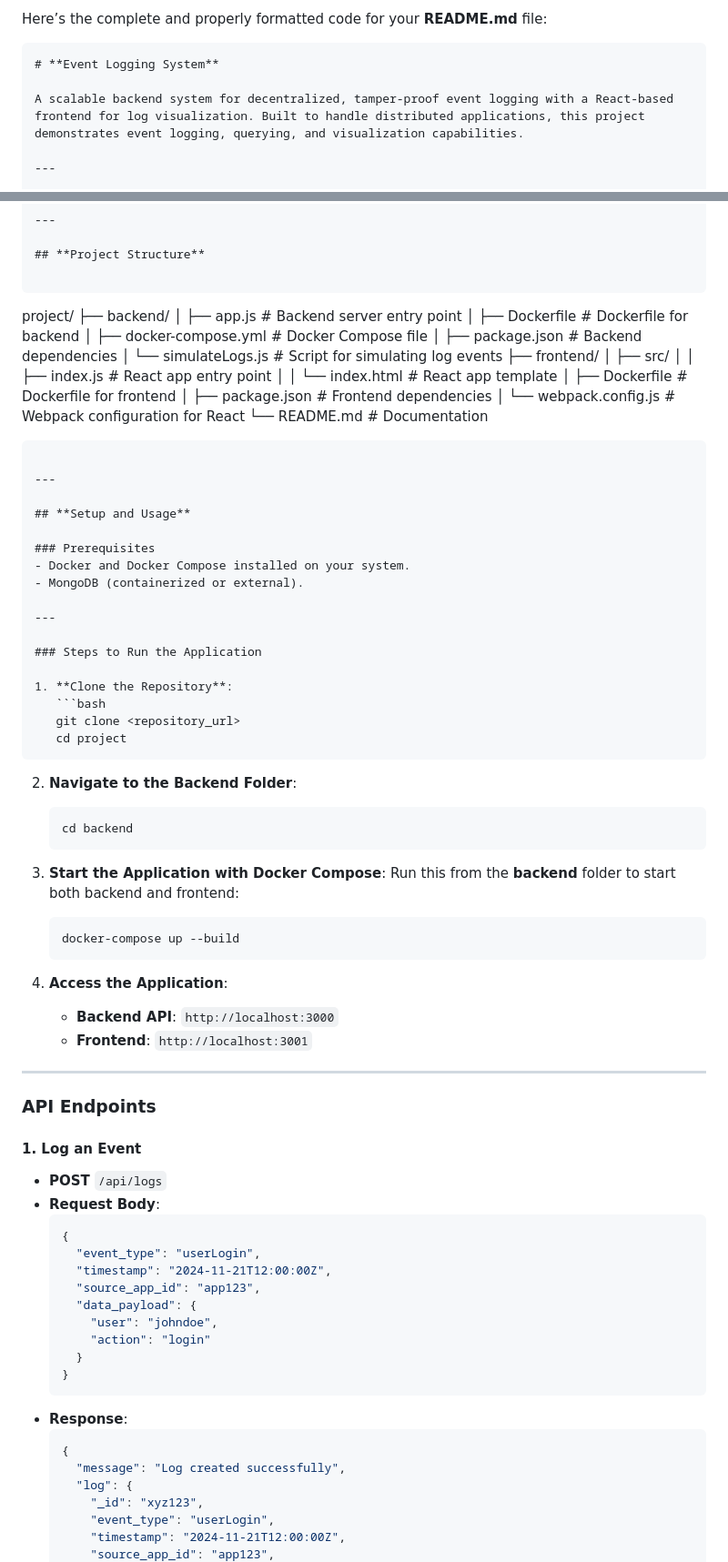
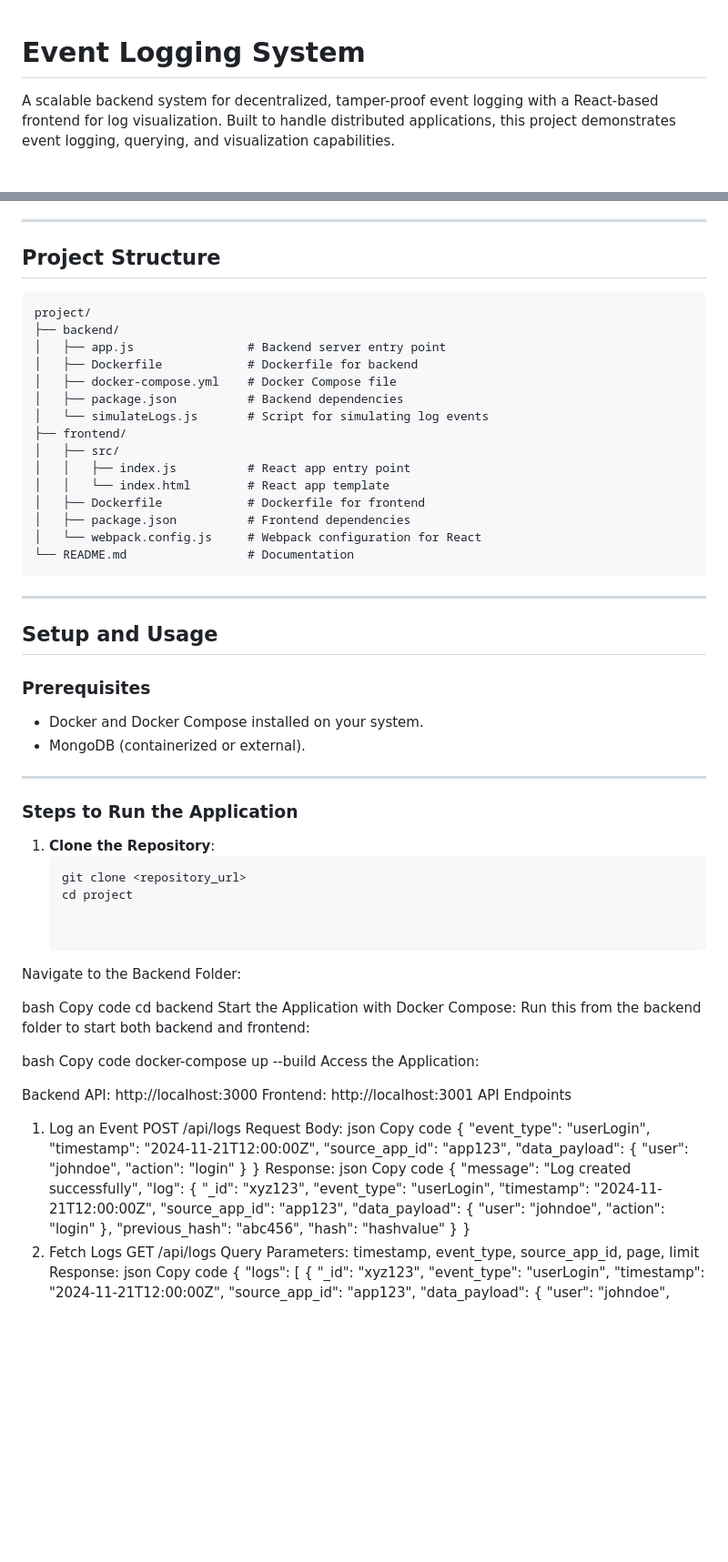
Before and after one commit to Rupam-It/cargoa_hakathon, a Markdown page: README.md, 2 parts joined by grey strips. Shown at 91% size. Rendered like a GitHub page; blank space fills up the shorter version.

Commit message:
docs added

````diff
--- a/README.md
+++ b/README.md
@@ -1,6 +1,3 @@
-Here’s the complete and properly formatted code for your **README.md** file:
-
-```markdown
 # **Event Logging System**
 
 A scalable backend system for decentralized, tamper-proof event logging with a React-based frontend for log visualization. Built to handle distributed applications, this project demonstrates event logging, querying, and visualization capabilities.
@@ -40,6 +37,10 @@ A scalable backend system for decentralized, tamper-proof event logging with a R
 
 ## **Project Structure**
 
+
+
+
+
 ```
 project/
 ├── backend/
@@ -58,6 +59,7 @@ project/
 └── README.md                 # Documentation
 ```
 
+
 ---
 
 ## **Setup and Usage**
@@ -74,46 +76,62 @@ project/
    ```bash
    git clone <repository_url>
    cd project
-   ```
 
-2. **Navigate to the Backend Folder**:
-   ```bash
-   cd backend
-   ```
 
-3. **Start the Application with Docker Compose**:
-   Run this from the **backend** folder to start both backend and frontend:
-   ```bash
-   docker-compose up --build
-   ```
+Navigate to the Backend Folder:
 
-4. **Access the Application**:
-   - **Backend API**: `http://localhost:3000`
-   - **Frontend**: `http://localhost:3001`
+bash
+Copy code
+cd backend
+Start the Application with Docker Compose: Run this from the backend folder to start both backend and frontend:
 
----
+bash
+Copy code
+docker-compose up --build
+Access the Application:
 
-### API Endpoints
-
-#### **1. Log an Event**
-- **POST** `/api/logs`
-- **Request Body**:
-  ```json
-  {
+Backend API: http://localhost:3000
+Frontend: http://localhost:3001
+API Endpoints
+1. Log an Event
+POST /api/logs
+Request Body:
+json
+Copy code
+{
+  "event_type": "userLogin",
+  "timestamp": "2024-11-21T12:00:00Z",
+  "source_app_id": "app123",
+  "data_payload": {
+    "user": "johndoe",
+    "action": "login"
+  }
+}
+Response:
+json
+Copy code
+{
+  "message": "Log created successfully",
+  "log": {
+    "_id": "xyz123",
     "event_type": "userLogin",
     "timestamp": "2024-11-21T12:00:00Z",
     "source_app_id": "app123",
-    "data_payload": {
-      "user": "johndoe",
-      "action": "login"
-    }
+    "data_payload": { "user": "johndoe", "action": "login" },
+    "previous_hash": "abc456",
+    "hash": "hashvalue"
   }
-  ```
-- **Response**:
-  ```json
-  {
-    "message": "Log created successfully",
-    "log": {
+}
+2. Fetch Logs
+GET /api/logs
+Query Parameters:
+timestamp, event_type, source_app_id, page, limit
+Response:
+json
+Copy code
+{
+  "logs": [
+    {
       "_id": "xyz123",
       "event_type": "userLogin",
       "timestamp": "2024-11-21T12:00:00Z",
````
Also changed, not shown: other parts of README.md (+4 -35 lines).
